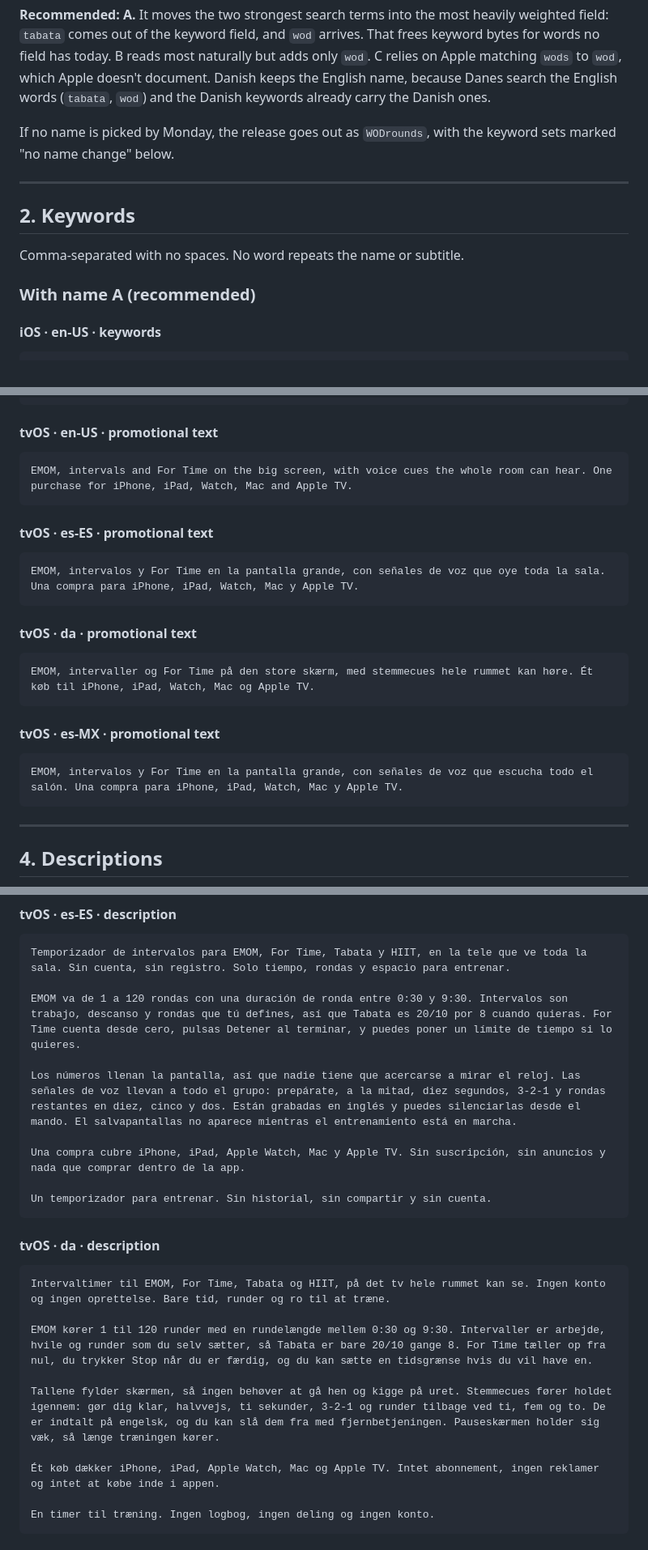
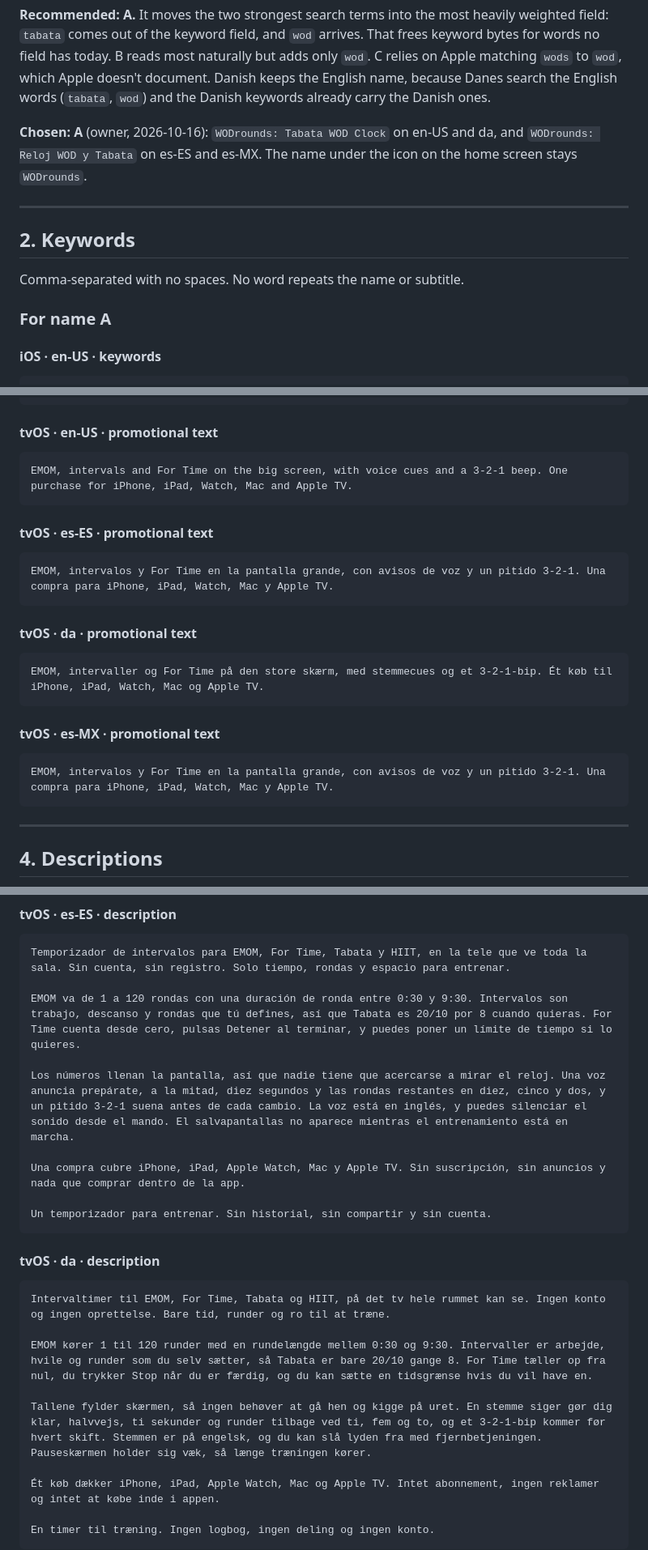
Before and after one commit to JarlLyng/WODrounds, a Markdown page: appstore/1.10/store-text.md, 3 parts joined by grey strips. Shown at 81% size. GitHub-like rendering.

````diff
--- a/appstore/1.10/store-text.md
+++ b/appstore/1.10/store-text.md
@@ -57,8 +61,9 @@ field has today. B reads most naturally but adds only `wod`. C relies on Apple m
 `wod`, which Apple doesn't document. Danish keeps the English name, because Danes search the
 English words (`tabata`, `wod`) and the Danish keywords already carry the Danish ones.
 
-If no name is picked by Monday, the release goes out as `WODrounds`, with the keyword sets marked
-"no name change" below.
+**Chosen: A** (owner, 2026-10-16): `WODrounds: Tabata WOD Clock` on en-US and da, and
+`WODrounds: Reloj WOD y Tabata` on es-ES and es-MX. The name under the icon on the home screen
+stays `WODrounds`.
 
 ---
 
@@ -66,7 +71,7 @@ If no name is picked by Monday, the release goes out as `WODrounds`, with the ke
 
 Comma-separated with no spaces. No word repeats the name or subtitle.
 
-### With name A (recommended)
+### For name A
 
 #### iOS · en-US · keywords
 ```text
@@ -201,22 +184,22 @@ EMOM, intervalos y For Time en una ventana compacta con números que se leen des
 
 #### tvOS · en-US · promotional text
 ```text
-EMOM, intervals and For Time on the big screen, with voice cues the whole room can hear. One purchase for iPhone, iPad, Watch, Mac and Apple TV.
+EMOM, intervals and For Time on the big screen, with voice cues and a 3-2-1 beep. One purchase for iPhone, iPad, Watch, Mac and Apple TV.
 ```
 
 #### tvOS · es-ES · promotional text
 ```text
-EMOM, intervalos y For Time en la pantalla grande, con señales de voz que oye toda la sala. Una compra para iPhone, iPad, Watch, Mac y Apple TV.
+EMOM, intervalos y For Time en la pantalla grande, con avisos de voz y un pitido 3-2-1. Una compra para iPhone, iPad, Watch, Mac y Apple TV.
 ```
 
 #### tvOS · da · promotional text
 ```text
-EMOM, intervaller og For Time på den store skærm, med stemmecues hele rummet kan høre. Ét køb til iPhone, iPad, Watch, Mac og Apple TV.
+EMOM, intervaller og For Time på den store skærm, med stemmecues og et 3-2-1-bip. Ét køb til iPhone, iPad, Watch, Mac og Apple TV.
 ```
 
 #### tvOS · es-MX · promotional text
 ```text
-EMOM, intervalos y For Time en la pantalla grande, con señales de voz que escucha todo el salón. Una compra para iPhone, iPad, Watch, Mac y Apple TV.
+EMOM, intervalos y For Time en la pantalla grande, con avisos de voz y un pitido 3-2-1. Una compra para iPhone, iPad, Watch, Mac y Apple TV.
 ```
 
 ---
@@ -365,7 +348,7 @@ Temporizador de intervalos para EMOM, For Time, Tabata y HIIT, en la tele que ve
 
 EMOM va de 1 a 120 rondas con una duración de ronda entre 0:30 y 9:30. Intervalos son trabajo, descanso y rondas que tú defines, así que Tabata es 20/10 por 8 cuando quieras. For Time cuenta desde cero, pulsas Detener al terminar, y puedes poner un límite de tiempo si lo quieres.
 
-Los números llenan la pantalla, así que nadie tiene que acercarse a mirar el reloj. Las señales de voz llevan a todo el grupo: prepárate, a la mitad, diez segundos, 3-2-1 y rondas restantes en diez, cinco y dos. Están grabadas en inglés y puedes silenciarlas desde el mando. El salvapantallas no aparece mientras el entrenamiento está en marcha.
+Los números llenan la pantalla, así que nadie tiene que acercarse a mirar el reloj. Una voz anuncia prepárate, a la mitad, diez segundos y las rondas restantes en diez, cinco y dos, y un pitido 3-2-1 suena antes de cada cambio. La voz está en inglés, y puedes silenciar el sonido desde el mando. El salvapantallas no aparece mientras el entrenamiento está en marcha.
 
 Una compra cubre iPhone, iPad, Apple Watch, Mac y Apple TV. Sin suscripción, sin anuncios y nada que comprar dentro de la app.
 
@@ -378,7 +361,7 @@ Intervaltimer til EMOM, For Time, Tabata og HIIT, på det tv hele rummet kan se.
 
 EMOM kører 1 til 120 runder med en rundelængde mellem 0:30 og 9:30. Intervaller er arbejde, hvile og runder som du selv sætter, så Tabata er bare 20/10 gange 8. For Time tæller op fra nul, du trykker Stop når du er færdig, og du kan sætte en tidsgrænse hvis du vil have en.
 
-Tallene fylder skærmen, så ingen behøver at gå hen og kigge på uret. Stemmecues fører holdet igennem: gør dig klar, halvvejs, ti sekunder, 3-2-1 og runder tilbage ved ti, fem og to. De er indtalt på engelsk, og du kan slå dem fra med fjernbetjeningen. Pauseskærmen holder sig væk, så længe træningen kører.
+Tallene fylder skærmen, så ingen behøver at gå hen og kigge på uret. En stemme siger gør dig klar, halvvejs, ti sekunder og runder tilbage ved ti, fem og to, og et 3-2-1-bip kommer før hvert skift. Stemmen er på engelsk, og du kan slå lyden fra med fjernbetjeningen. Pauseskærmen holder sig væk, så længe træningen kører.
 
 Ét køb dækker iPhone, iPad, Apple Watch, Mac og Apple TV. Intet abonnement, ingen reklamer og intet at købe inde i appen.
 
````
Also changed, not shown: other parts of appstore/1.10/store-text.md (+12 -30 lines).
